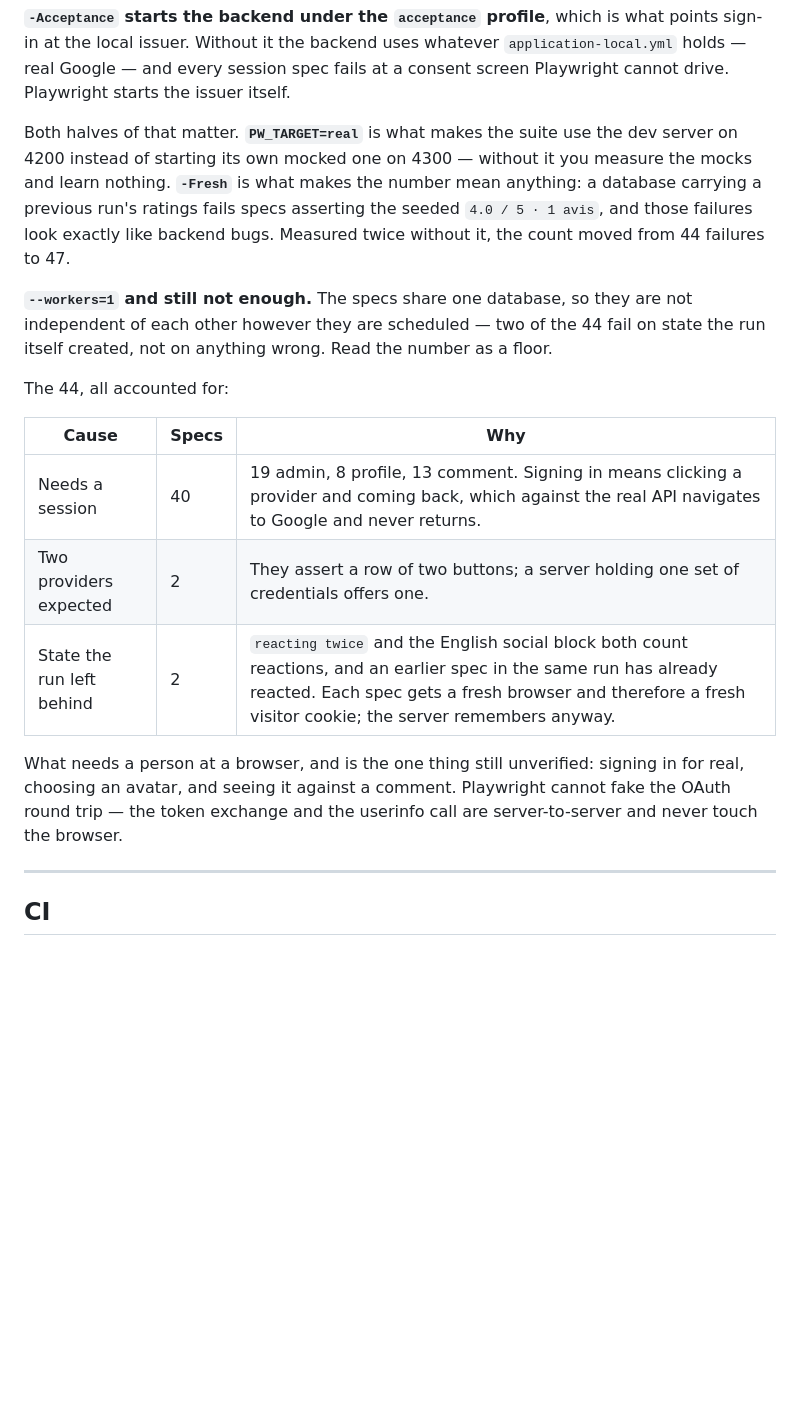
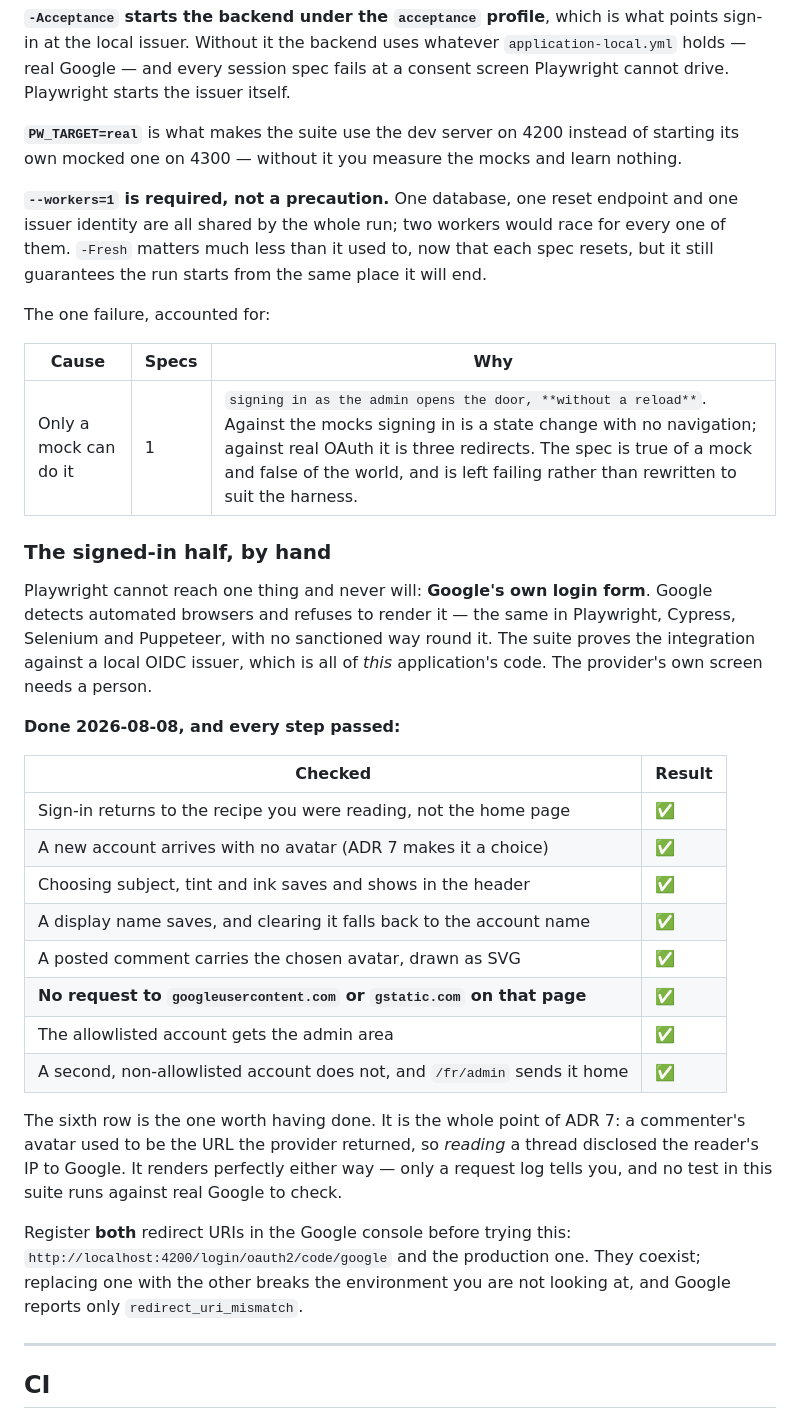
Before and after one commit to CodingHedi/BonAppHedi, a Markdown page: TESTING.md, the part around the change. Drawn GitHub-style; blank space fills up the shorter version.

Commit message:
docs(test): the signed-in half is verified, and the stale table is gone
Two things, both about TESTING.md describing a run that no longer exists.

The acceptance section still carried the table of 44 failures and the
paragraphs around it - "read the number as a floor", "--workers=1 and
still not enough", 40 specs blocked on a session. All of that was true on
2026-07-28 and none of it has been since this morning: 153 of 154 pass and
the only failure is the spec that asserts something only a mock can do.
A stale table is worse than no table, because it reads as current.

And the manual pass is done. It had been listed as the one unverified
thing since 2026-07-27, through the shipping of chosen avatars and chosen
display names - so the gap grew while the note stayed the same size.
Every step passed, including the one that matters: no request to
googleusercontent.com or gstatic.com on a page showing a signed comment.

That check is the whole of ADR 7. A commenter's avatar used to be the URL
the provider returned, so reading a thread disclosed the reader's IP to
Google, and it renders identically either way - only a request log shows
it. No test here can catch it, because Google refuses to render its login
form to an automated browser in any framework, so the suite proves the
integration against a local issuer and a person proves the rest.

Recorded as a table of what was actually checked rather than as "verified
manually", so the next person knows which claims were tested and can tell
when one of them stops being covered.

```diff
--- a/TESTING.md
+++ b/TESTING.md
@@ -228,29 +228,53 @@ what points sign-in at the local issuer. Without it the backend uses whatever
 `application-local.yml` holds — real Google — and every session spec fails at a
 consent screen Playwright cannot drive. Playwright starts the issuer itself.
 
-Both halves of that matter. **`PW_TARGET=real`** is what makes the suite use the
-dev server on 4200 instead of starting its own mocked one on 4300 — without it
-you measure the mocks and learn nothing. **`-Fresh`** is what makes the number
-mean anything: a database carrying a previous run's ratings fails specs asserting
-the seeded `4.0 / 5 · 1 avis`, and those failures look exactly like backend bugs.
-Measured twice without it, the count moved from 44 failures to 47.
+**`PW_TARGET=real`** is what makes the suite use the dev server on 4200 instead
+of starting its own mocked one on 4300 — without it you measure the mocks and
+learn nothing.
 
-**`--workers=1` and still not enough.** The specs share one database, so they are
-not independent of each other however they are scheduled — two of the 44 fail on
-state the run itself created, not on anything wrong. Read the number as a floor.
+**`--workers=1` is required, not a precaution.** One database, one reset endpoint
+and one issuer identity are all shared by the whole run; two workers would race
+for every one of them. `-Fresh` matters much less than it used to, now that each
+spec resets, but it still guarantees the run starts from the same place it will
+end.
 
-The 44, all accounted for:
+The one failure, accounted for:
 
 | Cause | Specs | Why |
 |---|---|---|
-| Needs a session | 40 | 19 admin, 8 profile, 13 comment. Signing in means clicking a provider and coming back, which against the real API navigates to Google and never returns. |
-| Two providers expected | 2 | They assert a row of two buttons; a server holding one set of credentials offers one. |
-| State the run left behind | 2 | `reacting twice` and the English social block both count reactions, and an earlier spec in the same run has already reacted. Each spec gets a fresh browser and therefore a fresh visitor cookie; the server remembers anyway. |
+| Only a mock can do it | 1 | `signing in as the admin opens the door, **without a reload**`. Against the mocks signing in is a state change with no navigation; against real OAuth it is three redirects. The spec is true of a mock and false of the world, and is left failing rather than rewritten to suit the harness. |
 
-What needs a person at a browser, and is the one thing still unverified: signing
-in for real, choosing an avatar, and seeing it against a comment. Playwright
-cannot fake the OAuth round trip — the token exchange and the userinfo call are
-server-to-server and never touch the browser.
+### The signed-in half, by hand
+
+Playwright cannot reach one thing and never will: **Google's own login form**.
+Google detects automated browsers and refuses to render it — the same in
+Playwright, Cypress, Selenium and Puppeteer, with no sanctioned way round it. The
+suite proves the integration against a local OIDC issuer, which is all of *this*
+application's code. The provider's own screen needs a person.
+
+**Done 2026-08-08, and every step passed:**
+
+| Checked | Result |
+|---|---|
+| Sign-in returns to the recipe you were reading, not the home page | ✅ |
+| A new account arrives with no avatar (ADR 7 makes it a choice) | ✅ |
+| Choosing subject, tint and ink saves and shows in the header | ✅ |
+| A display name saves, and clearing it falls back to the account name | ✅ |
+| A posted comment carries the chosen avatar, drawn as SVG | ✅ |
+| **No request to `googleusercontent.com` or `gstatic.com` on that page** | ✅ |
+| The allowlisted account gets the admin area | ✅ |
+| A second, non-allowlisted account does not, and `/fr/admin` sends it home | ✅ |
+
+The sixth row is the one worth having done. It is the whole point of ADR 7: a
+commenter's avatar used to be the URL the provider returned, so *reading* a
+thread disclosed the reader's IP to Google. It renders perfectly either way —
+only a request log tells you, and no test in this suite runs against real Google
+to check.
+
+Register **both** redirect URIs in the Google console before trying this:
+`http://localhost:4200/login/oauth2/code/google` and the production one. They
+coexist; replacing one with the other breaks the environment you are not looking
+at, and Google reports only `redirect_uri_mismatch`.
 
 ---
 
```
